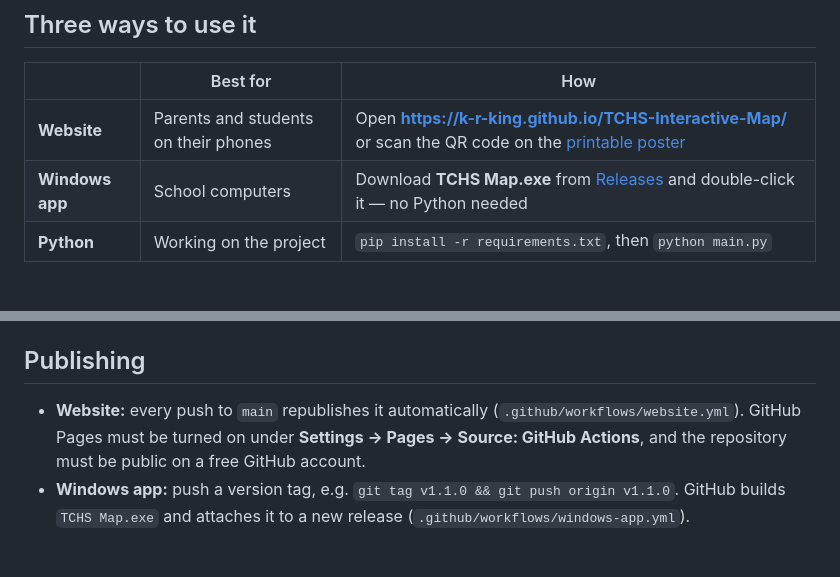
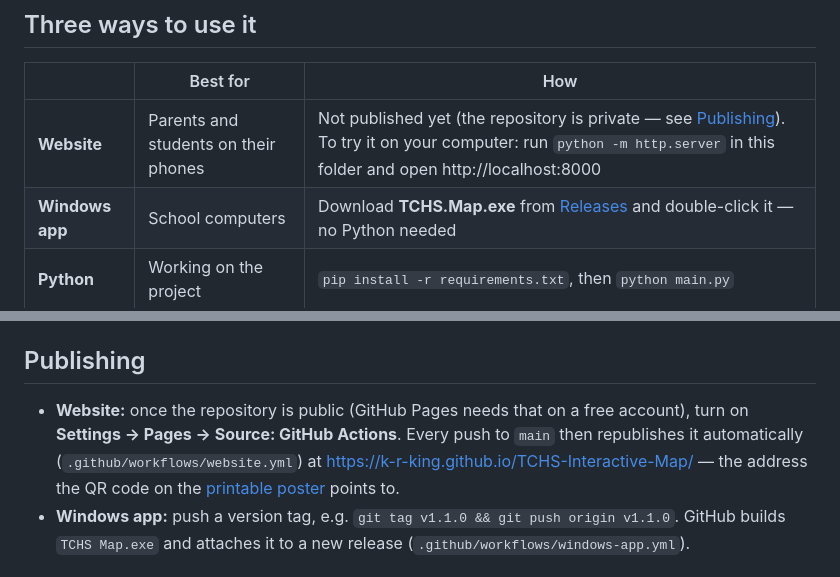
Before and after one commit to K-R-King/TCHS-Interactive-Map, a Markdown page: README.md, 2 parts joined by grey strips. Drawn GitHub-style.

Commit message:
README: website not published while the repo is private
Co-Authored-By: Claude Opus 5.5 <noreply@anthropic.com>

```diff
--- a/README.md
+++ b/README.md
@@ -8,8 +8,8 @@ An interactive campus map of Temple City High School. Find any room, office or t
 
 | | Best for | How |
 | --- | --- | --- |
-| **Website** | Parents and students on their phones | Open **https://k-r-king.github.io/TCHS-Interactive-Map/** or scan the QR code on the [printable poster](web/poster.html) |
-| **Windows app** | School computers | Download **TCHS Map.exe** from [Releases](../../releases) and double-click it — no Python needed |
+| **Website** | Parents and students on their phones | Not published yet (the repository is private — see [Publishing](#publishing)). To try it on your computer: run `python -m http.server` in this folder and open http://localhost:8000 |
+| **Windows app** | School computers | Download **TCHS.Map.exe** from [Releases](../../releases) and double-click it — no Python needed |
 | **Python** | Working on the project | `pip install -r requirements.txt`, then `python main.py` |
 
 ## Features
@@ -47,7 +47,7 @@ Each place's label, color, type and box on the map (x, y, width, height on the 1
 
 ## Publishing
 
-- **Website:** every push to `main` republishes it automatically (`.github/workflows/website.yml`). GitHub Pages must be turned on under **Settings → Pages → Source: GitHub Actions**, and the repository must be public on a free GitHub account.
+- **Website:** once the repository is public (GitHub Pages needs that on a free account), turn on **Settings → Pages → Source: GitHub Actions**. Every push to `main` then republishes it automatically (`.github/workflows/website.yml`) at https://k-r-king.github.io/TCHS-Interactive-Map/ — the address the QR code on the [printable poster](web/poster.html) points to.
 - **Windows app:** push a version tag, e.g. `git tag v1.1.0 && git push origin v1.1.0`. GitHub builds `TCHS Map.exe` and attaches it to a new release (`.github/workflows/windows-app.yml`).
 
 ## Project layout
```
